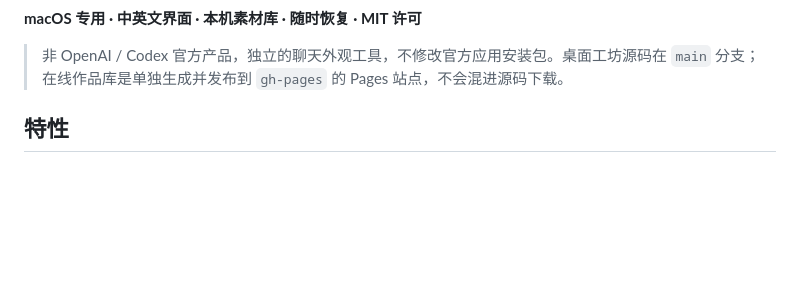
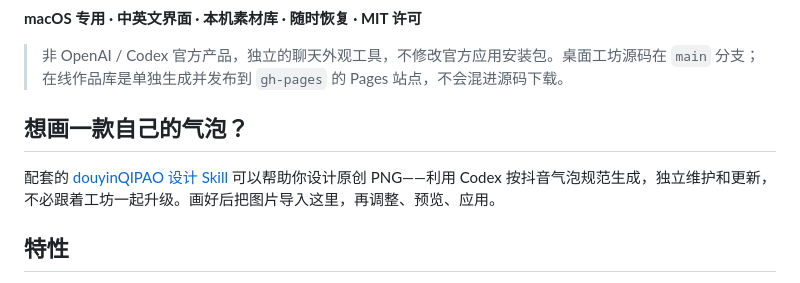
Before and after one commit to Coiggahou2002/DIYcodex-bubble, a Markdown page: README.md, the part around the change. Rendered like a GitHub page; blank space fills up the shorter version.

```diff
--- a/README.md
+++ b/README.md
@@ -30,6 +30,10 @@
 **macOS 专用 · 中英文界面 · 本机素材库 · 随时恢复 · MIT 许可**
 
 > 非 OpenAI / Codex 官方产品，独立的聊天外观工具，不修改官方应用安装包。桌面工坊源码在 `main` 分支；在线作品库是单独生成并发布到 `gh-pages` 的 Pages 站点，不会混进源码下载。
+
+## 想画一款自己的气泡？
+
+配套的 [douyinQIPAO 设计 Skill](https://github.com/kaitongg-bit/douyinQIPAO) 可以帮助你设计原创 PNG——利用 Codex 按抖音气泡规范生成，独立维护和更新，不必跟着工坊一起升级。画好后把图片导入这里，再调整、预览、应用。
 
 ## 特性
 
```
Also changed, not shown: README.en.md (+4 -0 lines).
